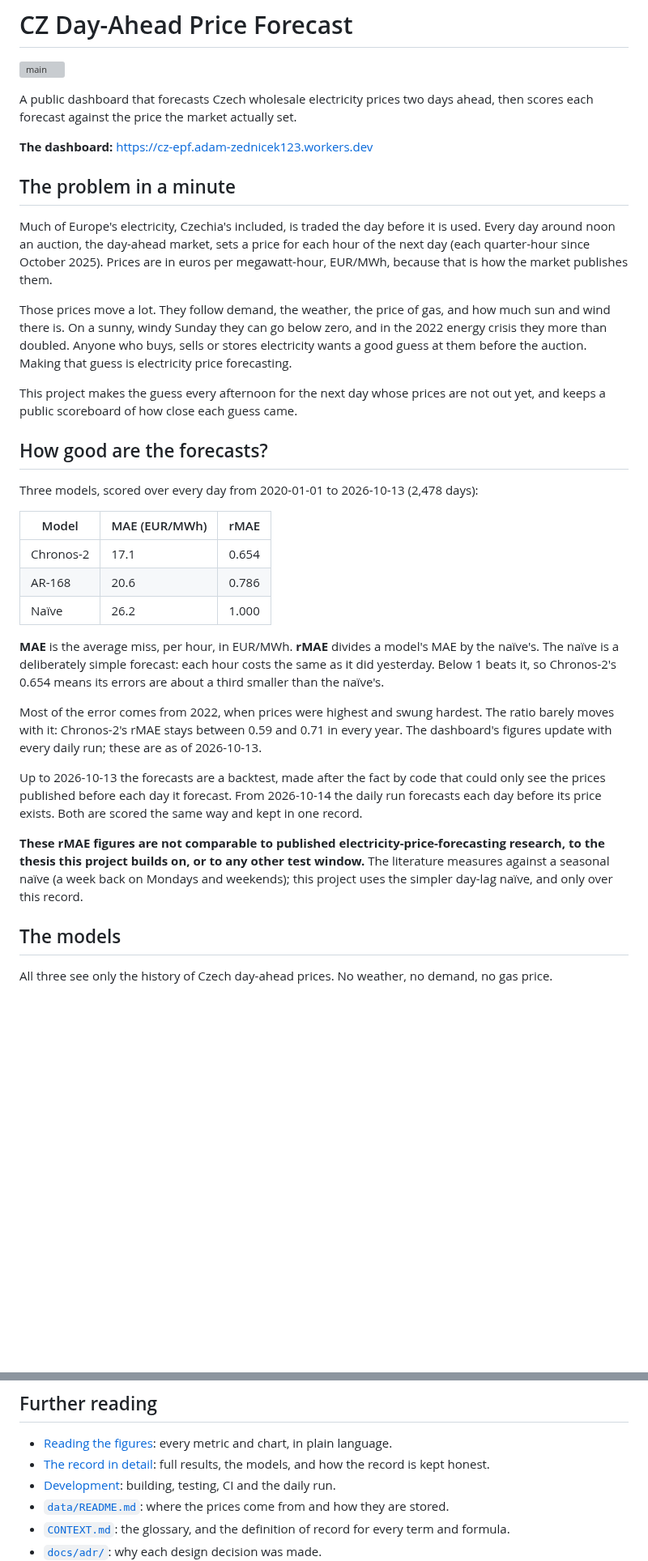
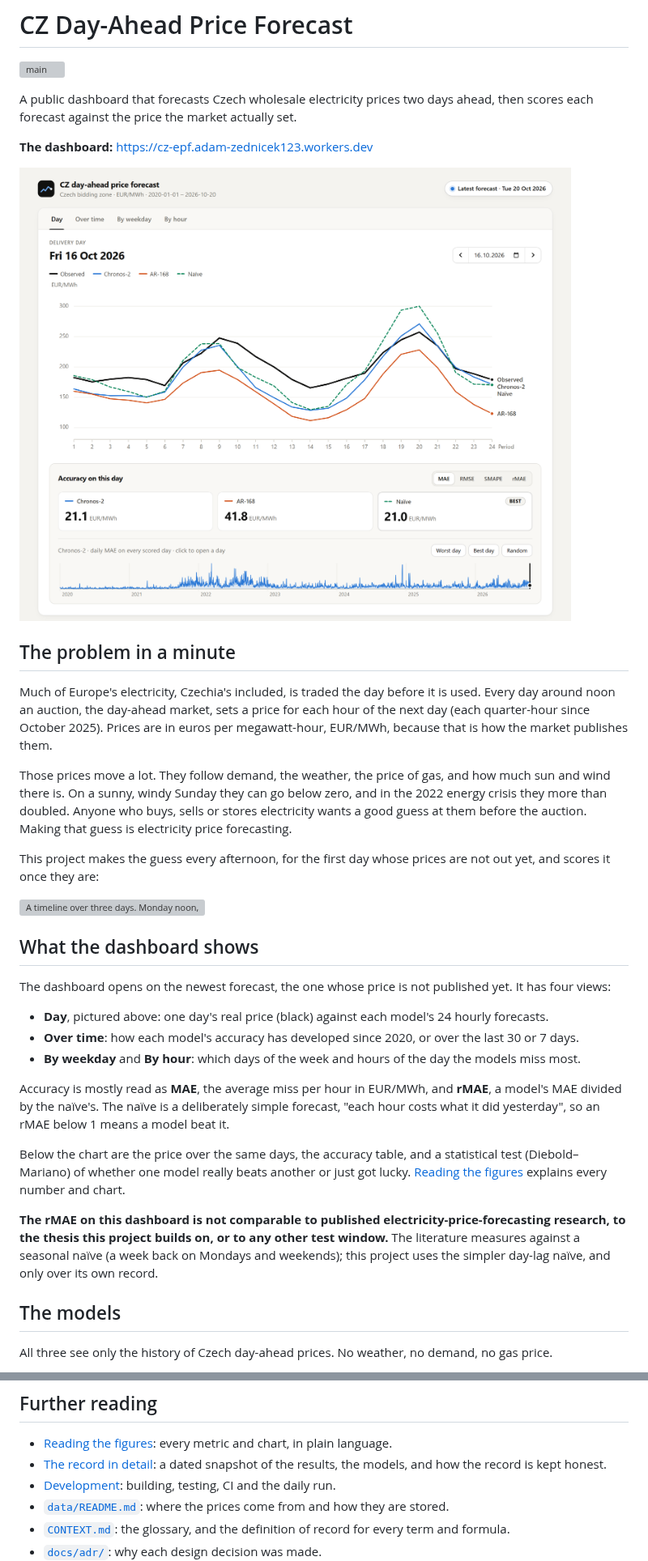
Before and after one commit to Zednicek-Adam/cz-electricity-price-forecast, a Markdown page: README.md, 2 parts joined by grey strips. Shown at 81% size. Rendered like a GitHub page; pictures changed too: docs/images/dashboard-day.png (added); blank space fills up the shorter version; grey boxes are pictures that could not be loaded.

Commit message:
README: show the dashboard and the daily timeline, drop the results
The README now opens with a screenshot of the Day view and explains the
two-days-ahead cycle with a timeline diagram. The results table and per-year
figures leave it: they change with every daily run and the dashboard already
shows them, and the dated snapshot stays in docs/the-record.md. The rMAE
non-comparability disclosure stays in the README (ADR-0006), now beside the
dashboard's description of rMAE.

Co-Authored-By: Claude Opus 5.5 <noreply@anthropic.com>

```diff
--- a/README.md
+++ b/README.md
@@ -6,6 +6,8 @@ A public dashboard that forecasts Czech wholesale electricity prices two days
 ahead, then scores each forecast against the price the market actually set.
 
 **The dashboard:** <https://cz-epf.adam-zednicek123.workers.dev>
+
+![The dashboard's Day view: one delivery day's real price as a black line, with each model's forecast for the same 24 hours drawn over it, and below it each model's average miss for the day](docs/images/dashboard-day.png)
 
 ## The problem in a minute
 
@@ -21,39 +23,38 @@ zero, and in the 2022 energy crisis they more than doubled. Anyone who buys,
 sells or stores electricity wants a good guess at them before the auction.
 Making that guess is electricity price forecasting.
 
-This project makes the guess every afternoon for the next day whose prices are
-not out yet, and keeps a public scoreboard of how close each guess came.
+This project makes the guess every afternoon, for the first day whose prices
+are not out yet, and scores it once they are:
 
-## How good are the forecasts?
+![A timeline over three days. Monday noon, the auction sets Tuesday's prices. Monday afternoon, the models forecast Wednesday. Tuesday noon, the auction sets Wednesday's prices. Tuesday afternoon, Wednesday's forecast is scored against them. Wednesday, the electricity is delivered.](docs/images/timeline.svg)
 
-Three models, scored over every day from 2020-01-01 to 2026-10-13 (2,478 days):
+## What the dashboard shows
 
-| Model | MAE (EUR/MWh) | rMAE |
-|---|---|---|
-| Chronos-2 | 17.1 | 0.654 |
-| AR-168 | 20.6 | 0.786 |
-| Naïve | 26.2 | 1.000 |
+The dashboard opens on the newest forecast, the one whose price is not
+published yet. It has four views:
 
-**MAE** is the average miss, per hour, in EUR/MWh. **rMAE** divides a model's
-MAE by the naïve's. The naïve is a deliberately simple forecast: each hour
-costs the same as it did yesterday. Below 1 beats it, so Chronos-2's 0.654
-means its errors are about a third smaller than the naïve's.
+- **Day**, pictured above: one day's real price (black) against each model's
+  24 hourly forecasts.
+- **Over time**: how each model's accuracy has developed since 2020, or over
+  the last 30 or 7 days.
+- **By weekday** and **By hour**: which days of the week and hours of the day
+  the models miss most.
 
-Most of the error comes from 2022, when prices were highest and swung hardest.
-The ratio barely moves with it: Chronos-2's rMAE stays between 0.59 and 0.71 in
-every year. The dashboard's figures update with every daily run; these are as
-of 2026-10-13.
+Accuracy is mostly read as **MAE**, the average miss per hour in EUR/MWh, and
+**rMAE**, a model's MAE divided by the naïve's. The naïve is a deliberately
+simple forecast, "each hour costs what it did yesterday", so an rMAE below 1
+means a model beat it.
 
-Up to 2026-10-13 the forecasts are a backtest, made after the fact by code that
-could only see the prices published before each day it forecast. From
-2026-10-14 the daily run forecasts each day before its price exists. Both are
-scored the same way and kept in one record.
+Below the chart are the price over the same days, the accuracy table, and a
+statistical test (Diebold–Mariano) of whether one model really beats another
+or just got lucky. [Reading the figures](docs/reading-the-figures.md) explains
+every number and chart.
 
-**These rMAE figures are not comparable to published electricity-price-forecasting
-research, to the thesis this project builds on, or to any other test window.**
-The literature measures against a seasonal naïve (a week back on Mondays and
-weekends); this project uses the simpler day-lag naïve, and only over this
-record.
+**The rMAE on this dashboard is not comparable to published
+electricity-price-forecasting research, to the thesis this project builds on,
+or to any other test window.** The literature measures against a seasonal naïve
+(a week back on Mondays and weekends); this project uses the simpler day-lag
+naïve, and only over its own record.
 
 ## The models
 
@@ -145,8 +134,8 @@ The checks, CI, backtests and the daily run are in
 
 - [Reading the figures](docs/reading-the-figures.md): every metric and chart,
   in plain language.
-- [The record in detail](docs/the-record.md): full results, the models, and how
-  the record is kept honest.
+- [The record in detail](docs/the-record.md): a dated snapshot of the results,
+  the models, and how the record is kept honest.
 - [Development](docs/development.md): building, testing, CI and the daily run.
 - [`data/README.md`](data/README.md): where the prices come from and how they
   are stored.
```
Also changed, not shown: other parts of README.md (+10 -22 lines), docs/the-record.md (+3 -2 lines), 1 other file.
